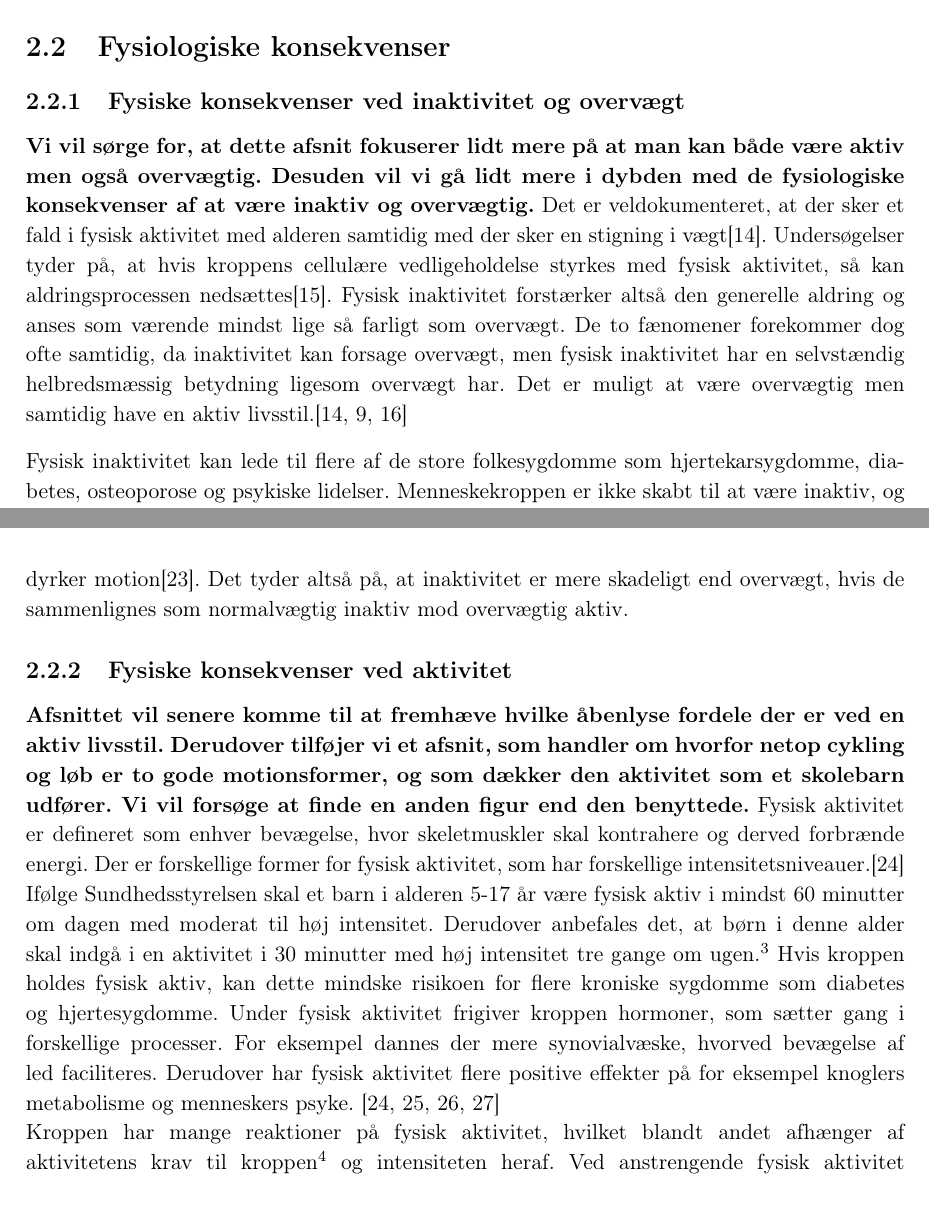
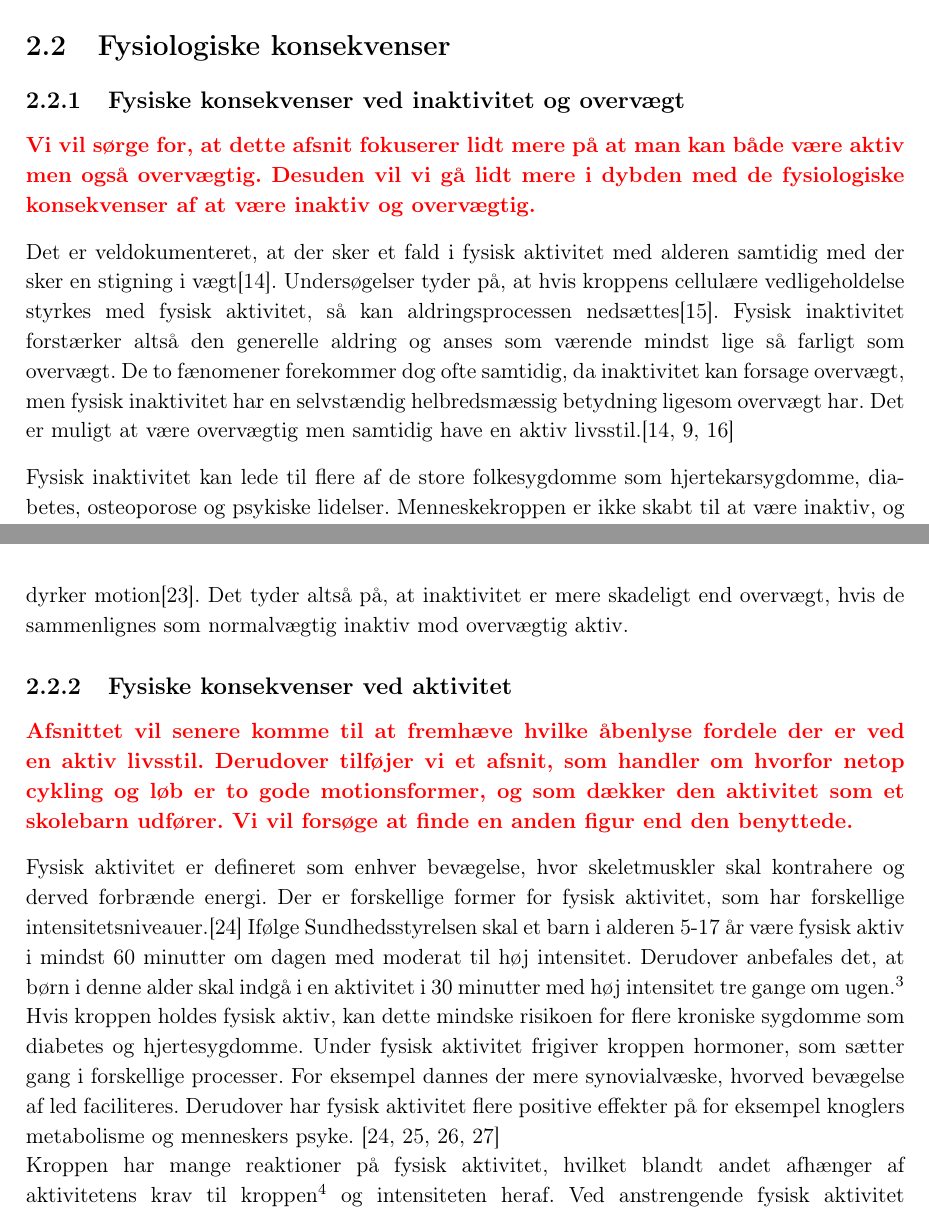
Before and after one commit to Toppsi/ST4, a LaTeX book (main.tex, which reads rapportAfsnit/cProblemanalyse/Fysiologisk.tex): two parts of pages 8 and 9 of 21, joined at a grey line, cut so that both start at the same text. Compiled offline with pdfLaTeX.

Commit message:
Ændringer

```diff
--- a/rapportAfsnit/cProblemanalyse/Fysiologisk.tex
+++ b/rapportAfsnit/cProblemanalyse/Fysiologisk.tex
@@ -2,7 +2,9 @@
 %I forhistorien, da mennesket var jægere, var der en naturlig favorisering af de mennesker, som kunne lagre fedt bedre end andre, da der kunne gå lang tid imellem måltiderne, hvilket ikke er nødvendigt med den moderne livsstil, hvor teknologi og højere velstand har medført et mere fysisk inaktivt liv samtidig med der er let adgang til føde. Idet evolutionen ikke har tilpasset sig denne moderne livsstil, søger kroppen stadig at lagre fedt, hvorved personer med et lavere aktivitetsniveau end den energi de indtager, langsomt vil ophobe fedtdepoter, hvilket kan resultere i overvægt.\citep{Ahmad2014,Kiens2007}
 
 \subsection{Fysiske konsekvenser ved inaktivitet og overvægt}
-\textbf{Vi vil sørge for, at dette afsnit fokuserer lidt mere på at man kan både være aktiv men også overvægtig. Desuden vil vi gå lidt mere i dybden med de fysiologiske konsekvenser af at være inaktiv og overvægtig.}
+ {\color{red} \textbf{Vi vil sørge for, at dette afsnit fokuserer lidt mere på at man kan både være aktiv men også overvægtig. Desuden vil vi gå lidt mere i dybden med de fysiologiske konsekvenser af at være inaktiv og overvægtig.}}
+
+
 Det er veldokumenteret, at der sker et fald i fysisk aktivitet med alderen samtidig med der sker en stigning i vægt\citep{Kaprio2008}. Undersøgelser tyder på, at hvis kroppens cellulære vedligeholdelse styrkes med fysisk aktivitet, så kan aldringsprocessen nedsættes\citep{Knight2012}. Fysisk inaktivitet forstærker altså den generelle aldring og anses som værende mindst lige så farligt som overvægt. De to fænomener forekommer dog ofte samtidig, da inaktivitet kan forsage overvægt, men fysisk inaktivitet har en selvstændig helbredsmæssig betydning ligesom overvægt har. Det er muligt at være overvægtig men samtidig have en aktiv livsstil.\citep{Kaprio2008,Kiens2007,Hjort1997}
 
 Fysisk inaktivitet kan lede til flere af de store folkesygdomme som hjertekarsygdomme, diabetes, osteoporose og psykiske lidelser. Menneskekroppen er ikke skabt til at være inaktiv, og derfor vil kroppen reagere kraftigt på det. For eksempel kan kroppen påbegynde nedbrydelse af knoglerne indefra, så de ikke vejer ret meget. 60 til 85\%\fxnote{Find nogle danske tal istedet} af verdensbefolkningen lever en stillesiddende livsstil, hvilket forstærker forekomsten af disse folkesygdomme.\citep{Kiens2007,Reshma2002,Martini2012} Derudover kan inaktivitet lede til disuse syndromet, som blandt andet indebærer svækket hud integritet, ændret respiratorisk funktion og nedsætning af sanserne\citep{Knight2012,Mosby2009}. \\
@@ -12,8 +14,11 @@ Overvægt øger risikoen for højt kolesteroltal, forhøjet blodtryk og diabetes
 Inaktivitet kombineret med overvægt øger risikoen for diverse sygdomme, men en normalvægtig inaktiv person er i større risiko for tidlig dødsfald end en overvægt aktiv person. Ifølge et 12-års studie lavet over 334.161 europæiske deltagere så tyder det på, at dobbelt så mange vil dø af inaktivitet end overvægt.\citep{Ekelund2015} En aktiv overvægt person har derudover ikke større chance for at udvikle hjertesygdomme end normalvægtige, så længe de er trænede og dyrker motion\citep{Nichols2014}. Det tyder altså på, at inaktivitet er mere skadeligt end overvægt, hvis de sammenlignes som normalvægtig inaktiv mod overvægtig aktiv.
 
 \subsection{Fysiske konsekvenser ved aktivitet}
-\textbf{Afsnittet vil senere komme til at fremhæve hvilke åbenlyse fordele der er ved en aktiv livsstil. Derudover tilføjer vi et afsnit, som handler om hvorfor netop cykling og løb er to gode motionsformer, og som dækker den aktivitet som et skolebarn udfører.
-Vi vil forsøge at finde en anden figur end den benyttede.}
+ {\color{red} \textbf{Afsnittet vil senere komme til at fremhæve hvilke åbenlyse fordele der er ved en aktiv livsstil. Derudover tilføjer vi et afsnit, som handler om hvorfor netop cykling og løb er to gode motionsformer, og som dækker den aktivitet som et skolebarn udfører.
+Vi vil forsøge at finde en anden figur end den benyttede.}}
+
+
+
 Fysisk aktivitet er defineret som enhver bevægelse, hvor skeletmuskler skal kontrahere og derved forbrænde energi. Der er forskellige former for fysisk aktivitet, som har forskellige intensitetsniveauer.\citep{Academic2016a} Ifølge Sundhedsstyrelsen skal et barn i alderen 5-17 år være fysisk aktiv i mindst 60 minutter om dagen med moderat til høj intensitet. Derudover anbefales det, at børn i denne alder skal indgå i en aktivitet i 30 minutter med høj intensitet tre gange om ugen.\fxnote{Sundhedsstyrelsen2016} Hvis kroppen holdes fysisk aktiv, kan dette mindske risikoen for flere kroniske sygdomme som diabetes og hjertesygdomme. Under fysisk aktivitet frigiver kroppen hormoner, som sætter gang i forskellige processer. For eksempel dannes der mere synovialvæske, hvorved bevægelse af led faciliteres. Derudover har fysisk aktivitet flere positive effekter på for eksempel knoglers metabolisme og menneskers psyke. \citep{Academic2016a,Smith1991,Academic2016b,Cotman2007}\\
 Kroppen har mange reaktioner på fysisk aktivitet, hvilket blandt andet afhænger af aktivitetens krav til kroppen\fxnote{Skal muskelgrupper fremskynde en position som ved svømning og derved være udholdende eller skal muskelgrupper løfte en vægt som ved vægtløftning og derfor være eksplosiv men knap så udholdende?} og intensiteten heraf. Ved anstrengende fysisk aktivitet overtager sympatikus størstedelen af det autonome nervesystem og sætter for eksempel fordøjelsen på pause, da fordøjelse ikke længere er førsteprioritet og al kroppens energi kan bruges til aktivering af de pågældende skeletmuskler. Hjertet slår hurtigere, hvilket gør at pulsen stiger, hvorved ilt og næringsstoffer hurtigere sendes rundt i kroppen\citep{Hjerteforeningen}. Blodkar vil spile ud, så blodet i større grad kan komme til hudoverfladen og afgive den varme, som blodet fører fra de bevægende muskler. Der sker altså en stigning i pulsen og blodtrykket, og denne stigning afhænger af den pågældende aktivitets påvirkning på kroppen.\citep{Martini2012,Stanfield2013,Berchtold2010} \\
 Der findes en klar sammenhæng imellem puls og kroppens reaktion på motionen. Ifølge flere studier hænger procenten af den maksimale puls sammen med, om kroppen brænder kalorier, træner den aerobe udholdenhed, forbedrer den anaerobe tolerance eller forbedrer den cardiovaskulære ydeevne\fxnote{hvilket gør, at man kan sprinte længere / er hurtigere, fordi der kommer mere ilt rundt i kroppen}. Jo højere procent desto højere puls og hårdere fysisk træning. Denne sammenhæng inddeles i zoner som ses på \figref{fig:PA_Procentpuls}.\citep{Leyland2007,Heartratejournal2015}
```
Also changed, not shown: rapportAfsnit/cProblemanalyse/Metabolisme_fysisk_aktivitet.tex (+3 -1 lines), rapportAfsnit/cProblemanalyse/Vaner.tex (+3 -2 lines), rapportAfsnit/cProblemanalyse/maalgruppe.tex (+1 -1 lines), rapportAfsnit/cProblemanalyse/motivation_boern.tex (+3 -1 lines), main.pdf, 1 other file.
